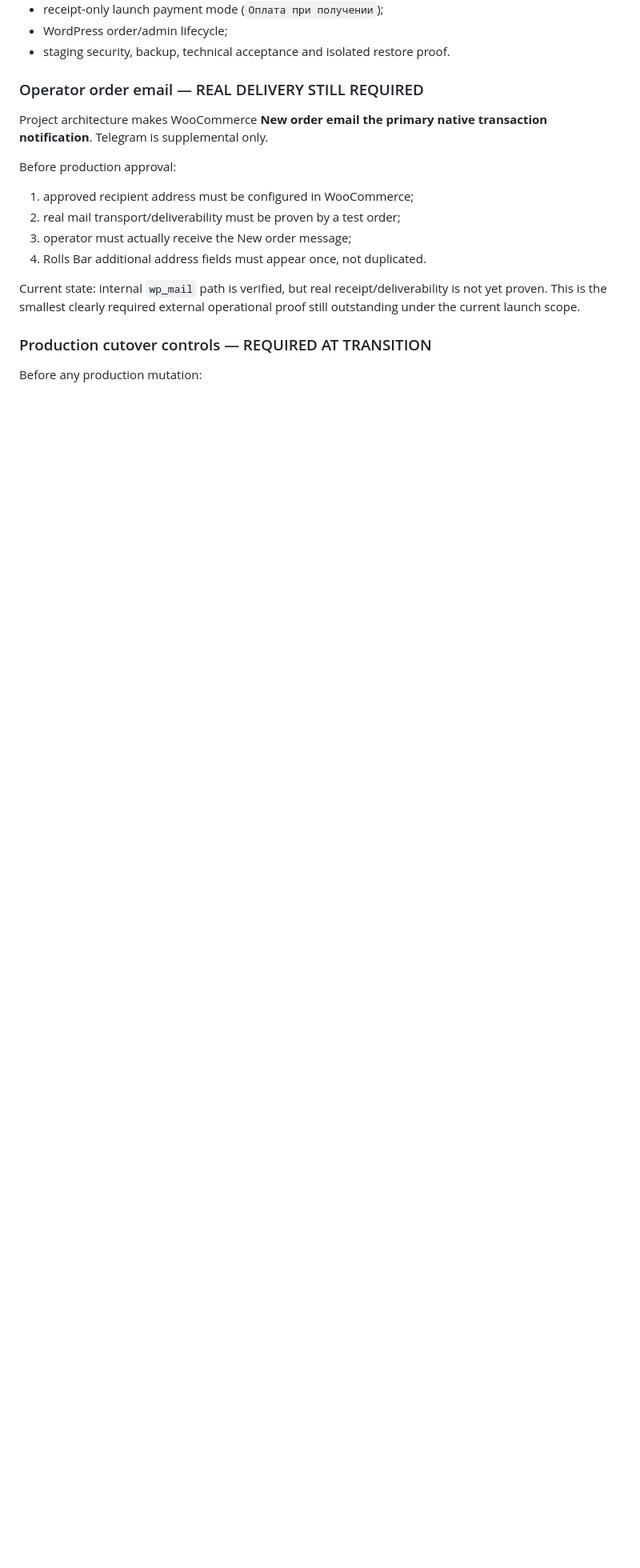
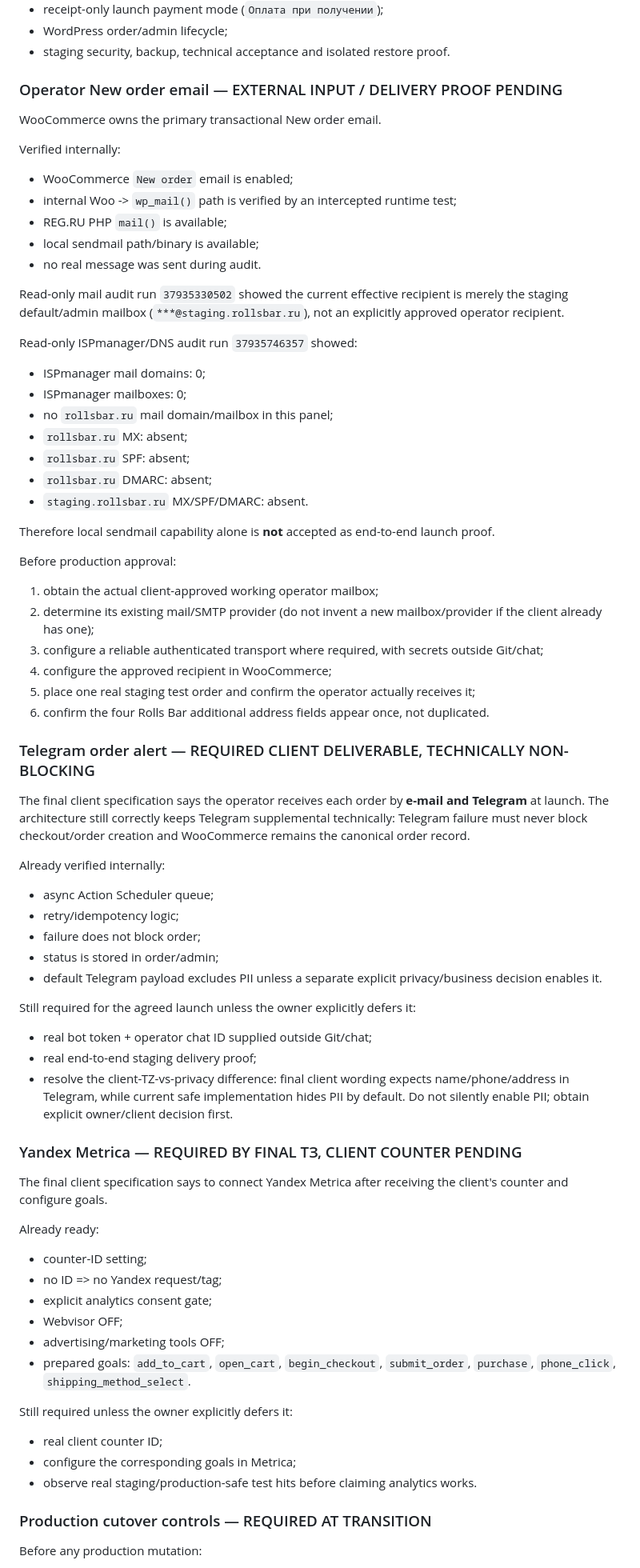
Before and after one commit to tilaninishi12754-code/rollsbar, a Markdown page: wordpress/docs/GO_LIVE_MATRIX.md, the part around one of its changes. Shown at 80% size. Drawn GitHub-style; blank space fills up the shorter version.

Commit message:
docs: reconcile launch matrix with final client requirements

```diff
--- a/wordpress/docs/GO_LIVE_MATRIX.md
+++ b/wordpress/docs/GO_LIVE_MATRIX.md
@@ -27,16 +27,67 @@ Before using this matrix, re-read live GitHub/CI/runtime evidence. `wordpress/do
 - WordPress order/admin lifecycle;
 - staging security, backup, technical acceptance and isolated restore proof.
 
-### Operator order email — REAL DELIVERY STILL REQUIRED
-Project architecture makes WooCommerce **New order email the primary native transaction notification**. Telegram is supplemental only.
+### Operator New order email — EXTERNAL INPUT / DELIVERY PROOF PENDING
+WooCommerce owns the primary transactional New order email.
+
+Verified internally:
+- WooCommerce `New order` email is enabled;
+- internal Woo -> `wp_mail()` path is verified by an intercepted runtime test;
+- REG.RU PHP `mail()` is available;
+- local sendmail path/binary is available;
+- no real message was sent during audit.
+
+Read-only mail audit run `37935330502` showed the current effective recipient is merely the staging default/admin mailbox (`***@staging.rollsbar.ru`), not an explicitly approved operator recipient.
+
+Read-only ISPmanager/DNS audit run `37935746357` showed:
+- ISPmanager mail domains: 0;
+- ISPmanager mailboxes: 0;
+- no `rollsbar.ru` mail domain/mailbox in this panel;
+- `rollsbar.ru` MX: absent;
+- `rollsbar.ru` SPF: absent;
+- `rollsbar.ru` DMARC: absent;
+- `staging.rollsbar.ru` MX/SPF/DMARC: absent.
+
+Therefore local sendmail capability alone is **not** accepted as end-to-end launch proof.
 
 Before production approval:
-1. approved recipient address must be configured in WooCommerce;
-2. real mail transport/deliverability must be proven by a test order;
-3. operator must actually receive the New order message;
-4. Rolls Bar additional address fields must appear once, not duplicated.
+1. obtain the actual client-approved working operator mailbox;
+2. determine its existing mail/SMTP provider (do not invent a new mailbox/provider if the client already has one);
+3. configure a reliable authenticated transport where required, with secrets outside Git/chat;
+4. configure the approved recipient in WooCommerce;
+5. place one real staging test order and confirm the operator actually receives it;
+6. confirm the four Rolls Bar additional address fields appear once, not duplicated.
 
-Current state: internal `wp_mail` path is verified, but real receipt/deliverability is not yet proven. This is the smallest clearly required external operational proof still outstanding under the current launch scope.
+### Telegram order alert — REQUIRED CLIENT DELIVERABLE, TECHNICALLY NON-BLOCKING
+The final client specification says the operator receives each order by **e-mail and Telegram** at launch. The architecture still correctly keeps Telegram supplemental technically: Telegram failure must never block checkout/order creation and WooCommerce remains the canonical order record.
+
+Already verified internally:
+- async Action Scheduler queue;
+- retry/idempotency logic;
+- failure does not block order;
+- status is stored in order/admin;
+- default Telegram payload excludes PII unless a separate explicit privacy/business decision enables it.
+
+Still required for the agreed launch unless the owner explicitly defers it:
+- real bot token + operator chat ID supplied outside Git/chat;
+- real end-to-end staging delivery proof;
+- resolve the client-TZ-vs-privacy difference: final client wording expects name/phone/address in Telegram, while current safe implementation hides PII by default. Do not silently enable PII; obtain explicit owner/client decision first.
+
+### Yandex Metrica — REQUIRED BY FINAL TЗ, CLIENT COUNTER PENDING
+The final client specification says to connect Yandex Metrica after receiving the client's counter and configure goals.
+
+Already ready:
+- counter-ID setting;
+- no ID => no Yandex request/tag;
+- explicit analytics consent gate;
+- Webvisor OFF;
+- advertising/marketing tools OFF;
+- prepared goals: `add_to_cart`, `open_cart`, `begin_checkout`, `submit_order`, `purchase`, `phone_click`, `shipping_method_select`.
+
+Still required unless the owner explicitly defers it:
+- real client counter ID;
+- configure the corresponding goals in Metrica;
+- observe real staging/production-safe test hits before claiming analytics works.
 
 ### Production cutover controls — REQUIRED AT TRANSITION
 Before any production mutation:
```
Also changed, not shown: other parts of wordpress/docs/GO_LIVE_MATRIX.md (+32 -71 lines).
